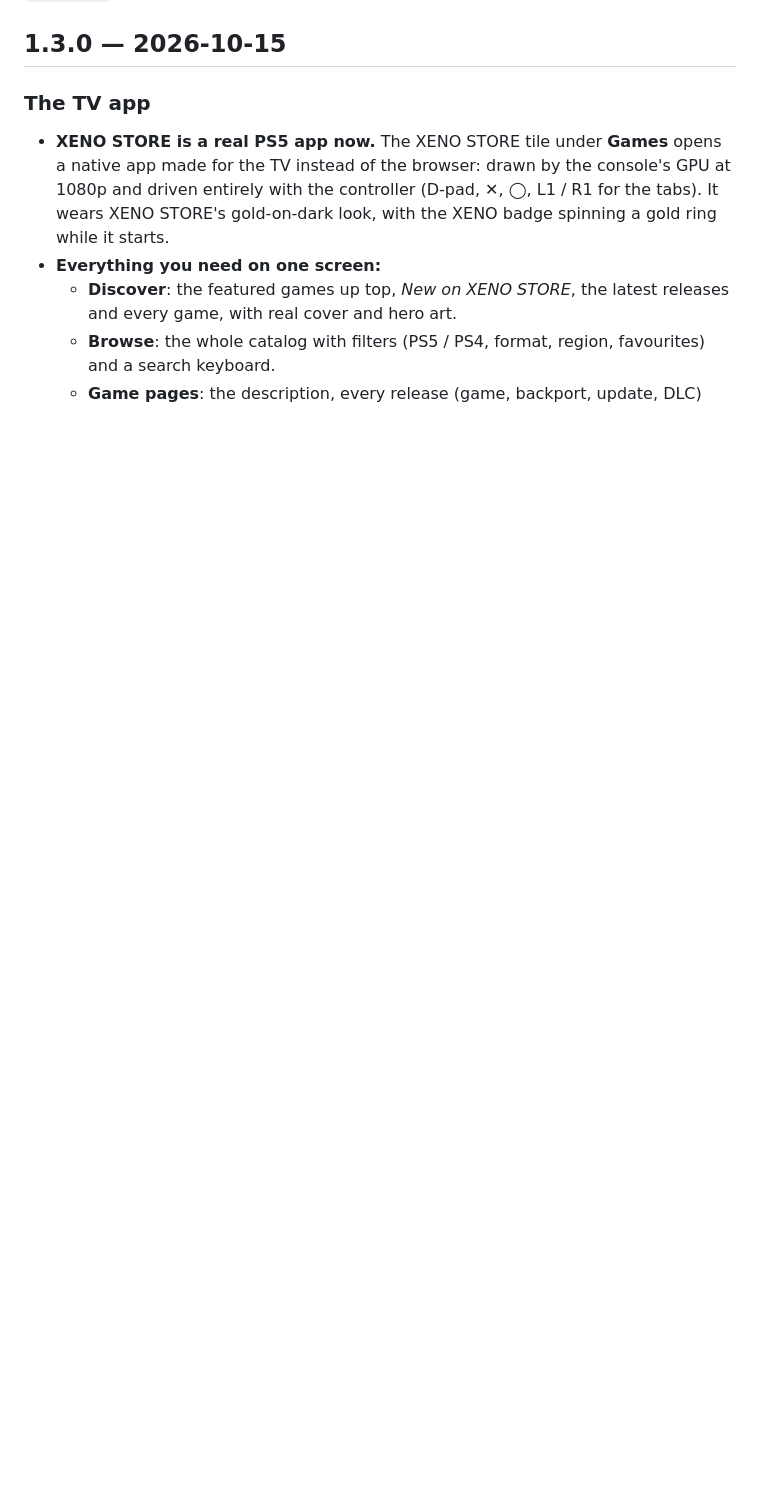
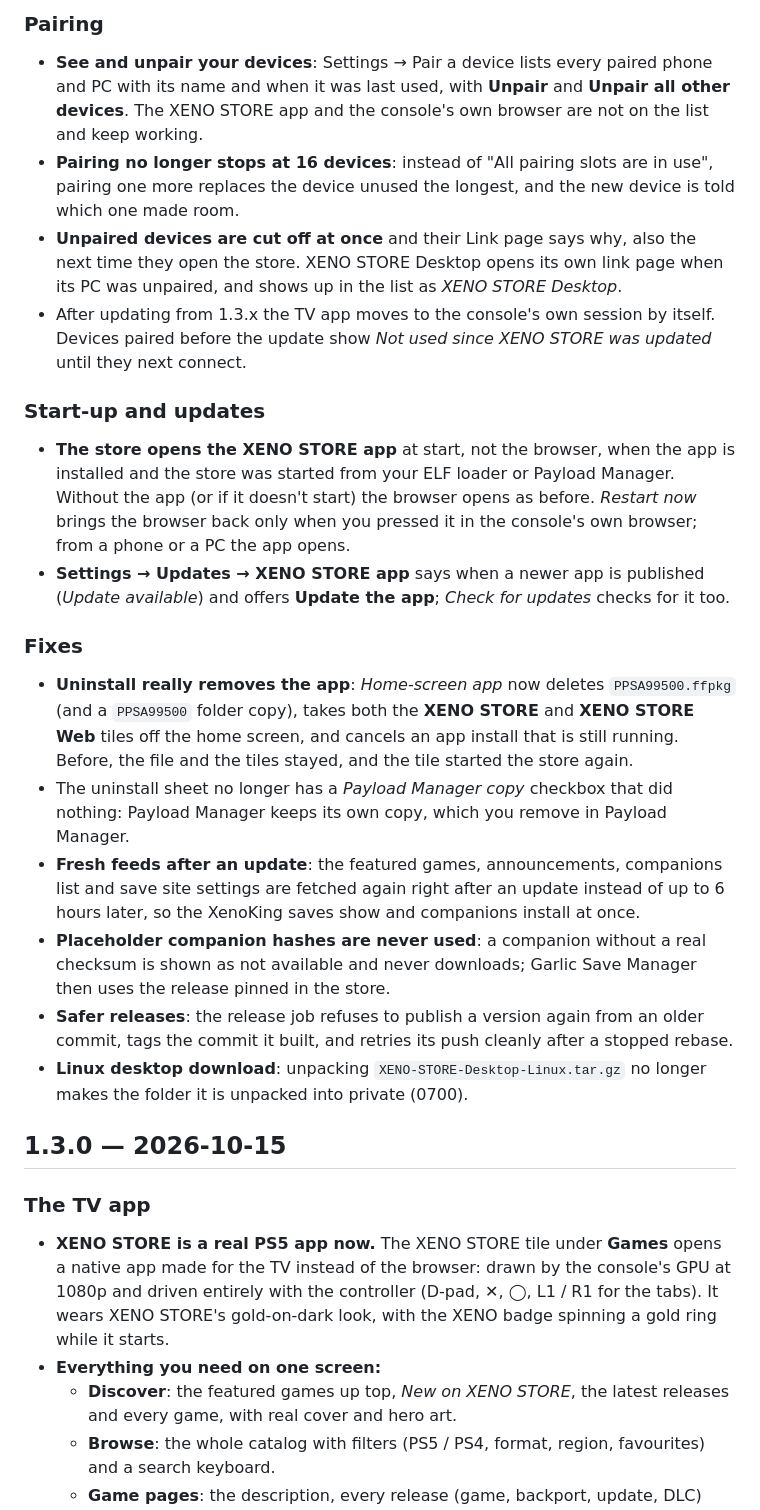
Before and after one commit to XENOKING123/XENO-STORE, a Markdown page: docs/CHANGELOG.md, the part around one of its changes. Rendered like a GitHub page; blank space fills up the shorter version.

Commit message:
Changelog: 1.4.0 (unreleased)

```diff
--- a/docs/CHANGELOG.md
+++ b/docs/CHANGELOG.md
@@ -4,3 +18,20 @@ All notable changes to XENO STORE. The version lives in `VERSION`; releases are
+### Pairing
+- **See and unpair your devices**: Settings → Pair a device lists every paired phone and PC with its name and when it was last used, with **Unpair** and **Unpair all other devices**. The XENO STORE app and the console's own browser are not on the list and keep working.
+- **Pairing no longer stops at 16 devices**: instead of "All pairing slots are in use", pairing one more replaces the device unused the longest, and the new device is told which one made room.
+- **Unpaired devices are cut off at once** and their Link page says why, also the next time they open the store. XENO STORE Desktop opens its own link page when its PC was unpaired, and shows up in the list as *XENO STORE Desktop*.
+- After updating from 1.3.x the TV app moves to the console's own session by itself. Devices paired before the update show *Not used since XENO STORE was updated* until they next connect.
+
+### Start-up and updates
+- **The store opens the XENO STORE app** at start, not the browser, when the app is installed and the store was started from your ELF loader or Payload Manager. Without the app (or if it doesn't start) the browser opens as before. *Restart now* brings the browser back only when you pressed it in the console's own browser; from a phone or a PC the app opens.
+- **Settings → Updates → XENO STORE app** says when a newer app is published (*Update available*) and offers **Update the app**; *Check for updates* checks for it too.
+
+### Fixes
+- **Uninstall really removes the app**: *Home-screen app* now deletes `PPSA99500.ffpkg` (and a `PPSA99500` folder copy), takes both the **XENO STORE** and **XENO STORE Web** tiles off the home screen, and cancels an app install that is still running. Before, the file and the tiles stayed, and the tile started the store again.
+- The uninstall sheet no longer has a *Payload Manager copy* checkbox that did nothing: Payload Manager keeps its own copy, which you remove in Payload Manager.
+- **Fresh feeds after an update**: the featured games, announcements, companions list and save site settings are fetched again right after an update instead of up to 6 hours later, so the XenoKing saves show and companions install at once.
+- **Placeholder companion hashes are never used**: a companion without a real checksum is shown as not available and never downloads; Garlic Save Manager then uses the release pinned in the store.
+- **Safer releases**: the release job refuses to publish a version again from an older commit, tags the commit it built, and retries its push cleanly after a stopped rebase.
+- **Linux desktop download**: unpacking `XENO-STORE-Desktop-Linux.tar.gz` no longer makes the folder it is unpacked into private (0700).
 
 ## 1.3.0 — 2026-10-15
 
```
Also changed, not shown: other parts of docs/CHANGELOG.md (+14 -0 lines).
